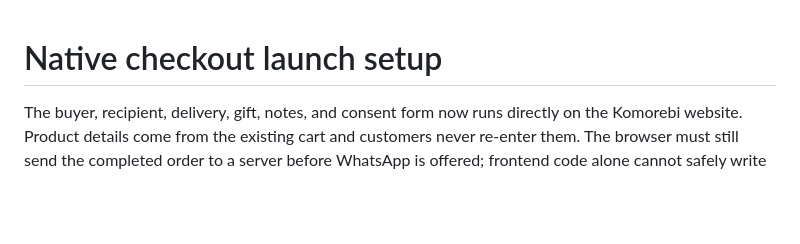
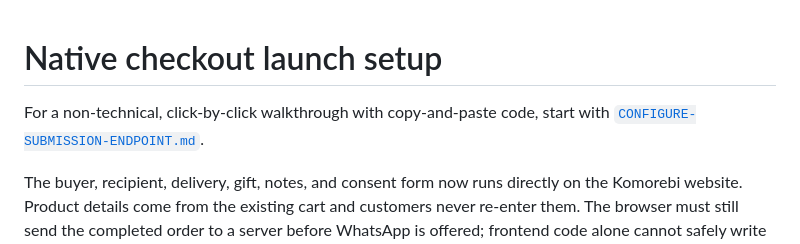
Before and after one commit to AsuraOR/Alxanthia, a Markdown page: CHECKOUT-SETUP.md, the part around the change. Rendered like a GitHub page; blank space fills up the shorter version.

Commit message:
Add step-by-step submission endpoint guide

```diff
--- a/CHECKOUT-SETUP.md
+++ b/CHECKOUT-SETUP.md
@@ -1,4 +1,6 @@
 # Native checkout launch setup
+
+For a non-technical, click-by-click walkthrough with copy-and-paste code, start with [`CONFIGURE-SUBMISSION-ENDPOINT.md`](CONFIGURE-SUBMISSION-ENDPOINT.md).
 
 The buyer, recipient, delivery, gift, notes, and consent form now runs directly on the Komorebi website. Product details come from the existing cart and customers never re-enter them. The browser must still send the completed order to a server before WhatsApp is offered; frontend code alone cannot safely write to a private spreadsheet.
 
```
Also changed, not shown: CONFIGURE-SUBMISSION-ENDPOINT.md (added, +310 -0 lines).
